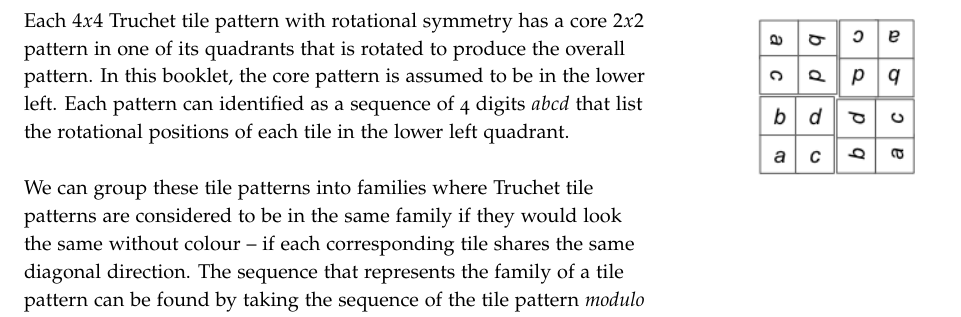
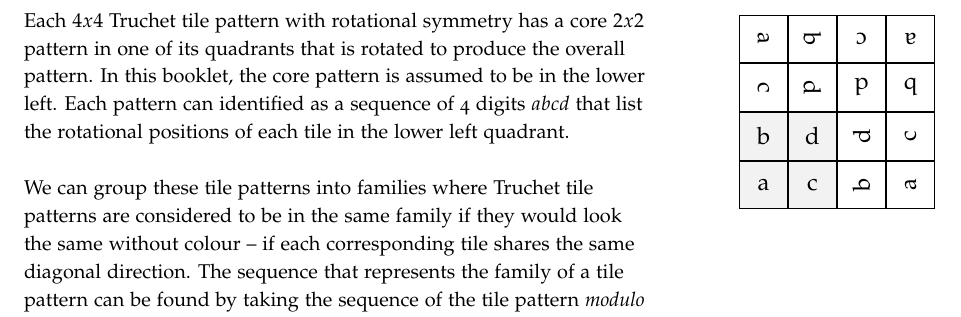
Before and after one commit to dmackinnon1/Truchet-Book, a LaTeX book (book.tex, which reads positions.tex, preamble.tex): part of page 3 of 7, cut so that both start at the same text. Compiled offline with pdfLaTeX.

Commit message:
tikz for position matrix

```diff
--- a/book.tex
+++ b/book.tex
@@ -56,7 +56,9 @@ This booklet presents a complete listing of $4x4$ Truchet tile patterns with rot
 
 \vspace{0.5cm}
 \noindent
-Each $4x4$\marginnote{\centering\includegraphics[width=0.6\linewidth]{tiles/rotationkey.png}} Truchet tile pattern with rotational symmetry has a core $2x2$ pattern in one of its quadrants that is rotated to produce the overall pattern. In this booklet, the core pattern is assumed to be in the lower left. Each pattern can identified as a sequence of 4 digits $abcd$ that list the rotational positions of each tile in the lower left quadrant.
+Each $4x4$\marginnote{\centering\input{positions}}
+Truchet tile pattern with rotational symmetry has a core $2x2$ pattern in one of its quadrants that is rotated to produce the overall pattern. In this booklet, the core pattern is assumed to be in the lower left. Each pattern can identified as a sequence of 4 digits $abcd$ that list the rotational positions of each tile in the lower left quadrant.
+
 
 \vspace{0.5cm}
 \noindent
--- /dev/null
+++ b/positions.tex
@@ -0,0 +1,47 @@
+\begin{tikzpicture}[node distance=-0.7em]
+    \matrix (xA) [anchor=west]
+    {%
+        \node(xA1) [draw,right,font=\Large, minimum width=3em,minimum height=3em,fill=lightgray,
+        , fill opacity=0.2, text opacity=1] {b} ;  \\
+        \node(xA2) [draw,right,font=\Large, minimum width=3em,minimum height=3em,fill=lightgray,
+        , fill opacity=0.2, text opacity=1] {a} ;  \\
+    };
+    \matrix (xB) [right=of xA]
+    {%
+        \node(xB1) [draw,right,font=\Large, minimum width=3em,minimum height=3em,fill=lightgray,
+        , fill opacity=0.2, text opacity=1] {d} ;  \\
+        \node(xB2) [draw,right,font=\Large, minimum width=3em,minimum height=3em,fill=lightgray,
+        , fill opacity=0.2, text opacity=1] {c} ;  \\
+        %\node(xB3) [draw,anchor=west,font=\Large, minimum width=3em,minimum height=3em] {c} ;  \\
+    };
+    \matrix (yA) [above=of xA]
+    {%
+        \node(yA1) [rotate=-90,draw,right,font=\Large, minimum width=3em,minimum height=3em] {a} ;  \\
+        \node(yA2) [rotate=-90,draw,right,font=\Large, minimum width=3em,minimum height=3em] {c} ;  \\
+     };
+     \matrix (yB) [above=of xB]
+    {%
+        \node(yB1) [rotate=-90,draw,right,font=\Large, minimum width=3em,minimum height=3em] {b} ;  \\
+        \node(yB2) [rotate=-90,draw,right,font=\Large, minimum width=3em,minimum height=3em] {d} ;  \\
+     };
+    \matrix (xC) [right=of xB]
+    {%
+        \node(xC1) [rotate=90,draw,right,font=\Large, minimum width=3em,minimum height=3em] {d} ;  \\
+        \node(xC2) [rotate=90,draw,right,font=\Large, minimum width=3em,minimum height=3em] {b} ;  \\
+    };
+    \matrix (yC) [right=of xC]
+    {%
+        \node(yC1) [rotate=90,draw,right,font=\Large, minimum width=3em,minimum height=3em] {c} ;  \\
+        \node(yC2) [rotate=90,draw,right,font=\Large, minimum width=3em,minimum height=3em] {a} ;  \\
+    };
+ \matrix (xD) [above=of xC]
+    {%
+        \node(xD1) [rotate=180,draw,right,font=\Large, minimum width=3em,minimum height=3em] {c} ;  \\
+        \node(xD2) [rotate=180,draw,right,font=\Large, minimum width=3em,minimum height=3em] {d} ;  \\
+    };
+    \matrix (yD) [right=of xD]
+    {%
+        \node(yD1) [rotate=180,draw,right,font=\Large, minimum width=3em,minimum height=3em] {a} ;  \\
+        \node(yD2) [rotate=180,draw,right,font=\Large, minimum width=3em,minimum height=3em] {b} ;  \\
+    };
+\end{tikzpicture}
--- a/preamble.tex
+++ b/preamble.tex
@@ -1,4 +1,6 @@
 \usepackage{tikz}
+\usetikzlibrary{positioning}
+\usetikzlibrary {matrix}
 \hypersetup{colorlinks}% uncomment this line if you prefer colored hyperlinks (e.g., for onscreen viewing)
 
 %%
```
